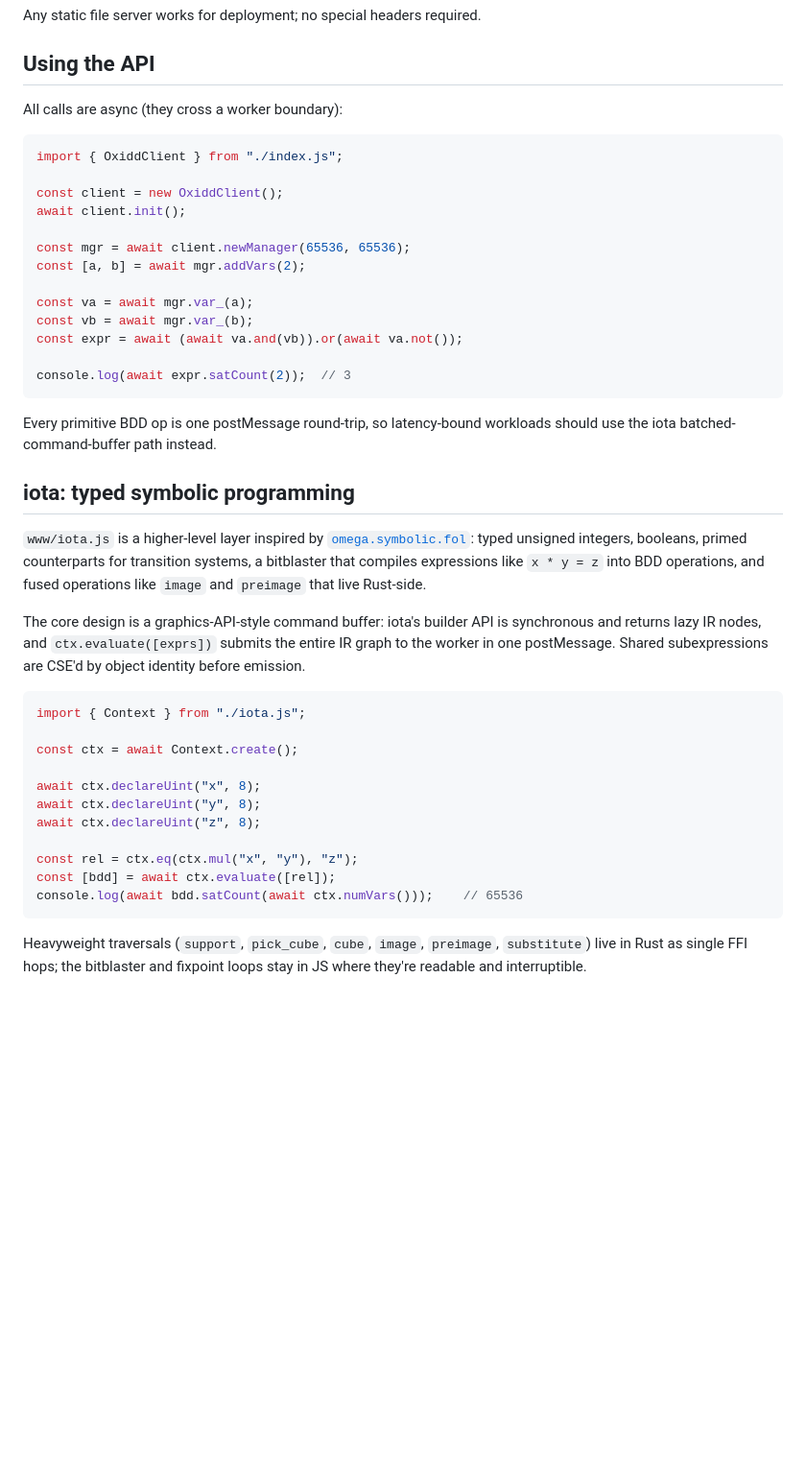
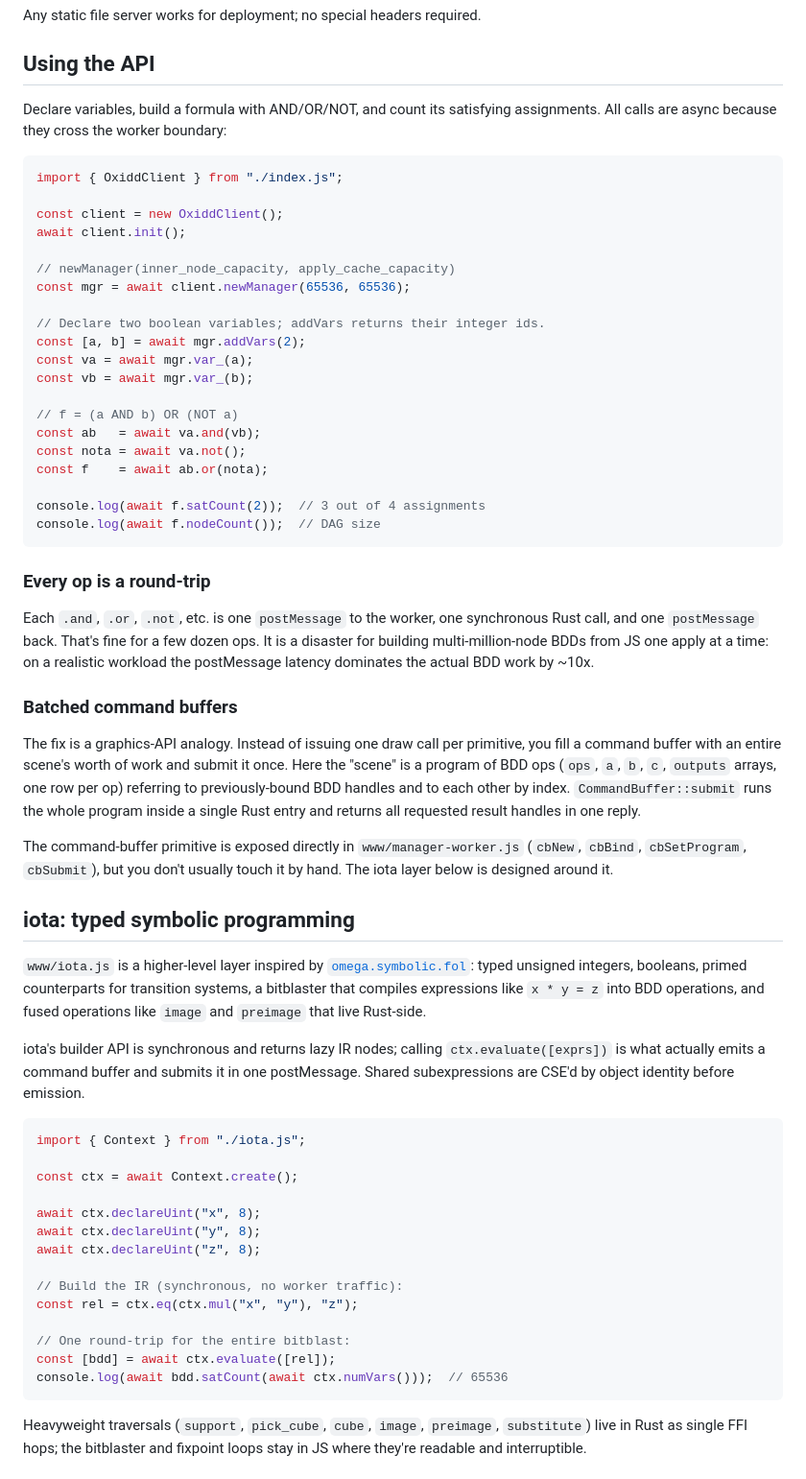
Before and after one commit to rndmcnlly/oxidd-wasm, a Markdown page: README.md, the part around the change. Shown at 96% size. Rendered like a GitHub page; blank space fills up the shorter version.

Commit message:
Restructure README: lead with basic API, then laziness, then batching
Previous flow jumped straight from a terse chained example to 'use
iota instead.' New order: declare/AND/OR/count walkthrough, note that
every op is a postMessage round-trip, introduce the command-buffer
graphics-API analogy, then iota as the layer that uses it.

````diff
--- a/README.md
+++ b/README.md
@@ -49,7 +49,7 @@ Any static file server works for deployment; no special headers required.
 
 ## Using the API
 
-All calls are async (they cross a worker boundary):
+Declare variables, build a formula with AND/OR/NOT, and count its satisfying assignments. All calls are async because they cross the worker boundary:
 
 ```js
 import { OxiddClient } from "./index.js";
@@ -57,23 +57,38 @@ import { OxiddClient } from "./index.js";
 const client = new OxiddClient();
 await client.init();
 
+// newManager(inner_node_capacity, apply_cache_capacity)
 const mgr = await client.newManager(65536, 65536);
+
+// Declare two boolean variables; addVars returns their integer ids.
 const [a, b] = await mgr.addVars(2);
-
 const va = await mgr.var_(a);
 const vb = await mgr.var_(b);
-const expr = await (await va.and(vb)).or(await va.not());
 
-console.log(await expr.satCount(2));  // 3
+// f = (a AND b) OR (NOT a)
+const ab   = await va.and(vb);
+const nota = await va.not();
+const f    = await ab.or(nota);
+
+console.log(await f.satCount(2));  // 3 out of 4 assignments
+console.log(await f.nodeCount());  // DAG size
 ```
 
-Every primitive BDD op is one postMessage round-trip, so latency-bound workloads should use the iota batched-command-buffer path instead.
+### Every op is a round-trip
+
+Each `.and`, `.or`, `.not`, etc. is one `postMessage` to the worker, one synchronous Rust call, and one `postMessage` back. That's fine for a few dozen ops. It is a disaster for building multi-million-node BDDs from JS one apply at a time: on a realistic workload the postMessage latency dominates the actual BDD work by ~10x.
+
+### Batched command buffers
+
+The fix is a graphics-API analogy. Instead of issuing one draw call per primitive, you fill a command buffer with an entire scene's worth of work and submit it once. Here the "scene" is a program of BDD ops (`ops`, `a`, `b`, `c`, `outputs` arrays, one row per op) referring to previously-bound BDD handles and to each other by index. `CommandBuffer::submit` runs the whole program inside a single Rust entry and returns all requested result handles in one reply.
+
+The command-buffer primitive is exposed directly in `www/manager-worker.js` (`cbNew`, `cbBind`, `cbSetProgram`, `cbSubmit`), but you don't usually touch it by hand. The iota layer below is designed around it.
 
 ## iota: typed symbolic programming
 
 `www/iota.js` is a higher-level layer inspired by [`omega.symbolic.fol`](https://github.com/tulip-control/omega): typed unsigned integers, booleans, primed counterparts for transition systems, a bitblaster that compiles expressions like `x * y = z` into BDD operations, and fused operations like `image` and `preimage` that live Rust-side.
 
-The core design is a graphics-API-style command buffer: iota's builder API is synchronous and returns lazy IR nodes, and `ctx.evaluate([exprs])` submits the entire IR graph to the worker in one postMessage. Shared subexpressions are CSE'd by object identity before emission.
+iota's builder API is synchronous and returns lazy IR nodes; calling `ctx.evaluate([exprs])` is what actually emits a command buffer and submits it in one postMessage. Shared subexpressions are CSE'd by object identity before emission.
 
 ```js
 import { Context } from "./iota.js";
@@ -84,9 +99,12 @@ await ctx.declareUint("x", 8);
 await ctx.declareUint("y", 8);
 await ctx.declareUint("z", 8);
 
+// Build the IR (synchronous, no worker traffic):
 const rel = ctx.eq(ctx.mul("x", "y"), "z");
+
+// One round-trip for the entire bitblast:
 const [bdd] = await ctx.evaluate([rel]);
-console.log(await bdd.satCount(await ctx.numVars()));    // 65536
+console.log(await bdd.satCount(await ctx.numVars()));  // 65536
 ```
 
 Heavyweight traversals (`support`, `pick_cube`, `cube`, `image`, `preimage`, `substitute`) live in Rust as single FFI hops; the bitblaster and fixpoint loops stay in JS where they're readable and interruptible.
````
